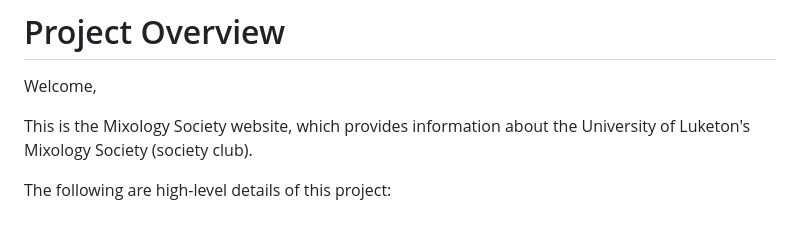
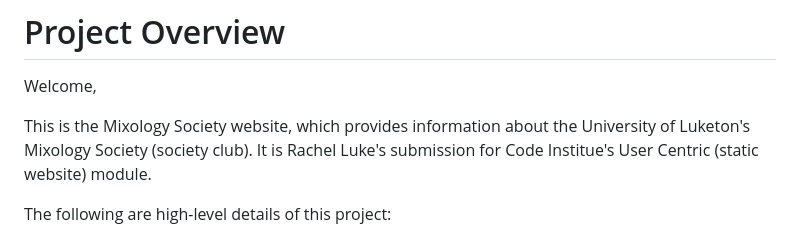
Before and after one commit to rachelcluke/mixology-society, a Markdown page: README.md, the part around the change. Drawn GitHub-style.

Commit message:
readme intro reference to module

```diff
--- a/README.md
+++ b/README.md
@@ -6,7 +6,7 @@
 
 Welcome,
 
-This is the Mixology Society website, which provides information about the University of Luketon's Mixology Society (society club).
+This is the Mixology Society website, which provides information about the University of Luketon's Mixology Society (society club). It is Rachel Luke's submission for Code Institue's User Centric (static website) module.
 
 The following are high-level details of this project:
 
```
